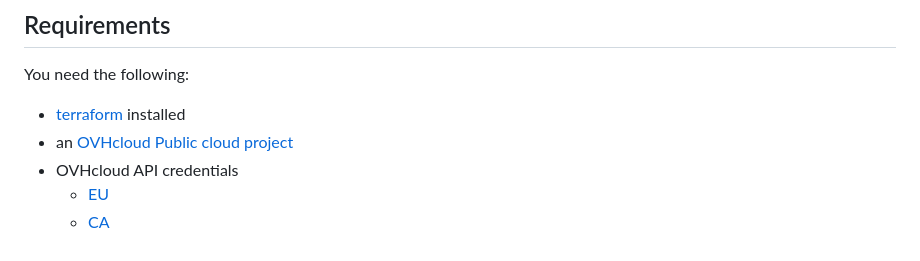
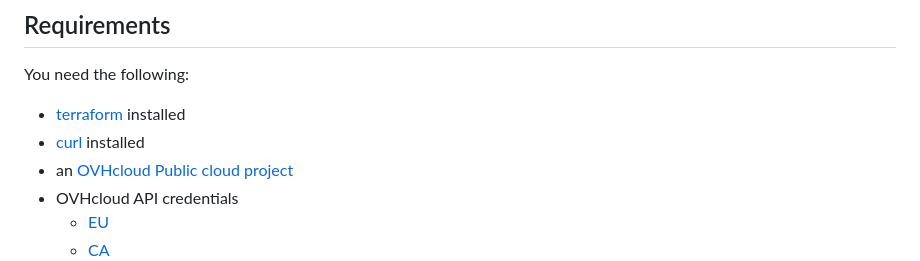
Before and after one commit to ovh/public-cloud-examples, a Markdown page: terraform/wordpress-k8s-mysql/README.md, the part around the change. Rendered like a GitHub page.

```diff
--- a/terraform/wordpress-k8s-mysql/README.md
+++ b/terraform/wordpress-k8s-mysql/README.md
@@ -10,6 +10,7 @@ We will divide the project into two layers. The first layer is used to deploy th
 
 You need the following:
 * [terraform](https://www.terraform.io/) installed
+* [curl](https://curl.se/) installed
 * an [OVHcloud Public cloud project](https://www.ovhcloud.com/en/public-cloud/)
 * OVHcloud API credentials
     * [EU](https://www.ovh.com/auth/?onsuccess=https%3A%2F%2Fwww.ovh.com%2Fauth%2FcreateToken%2F%3F)
```
